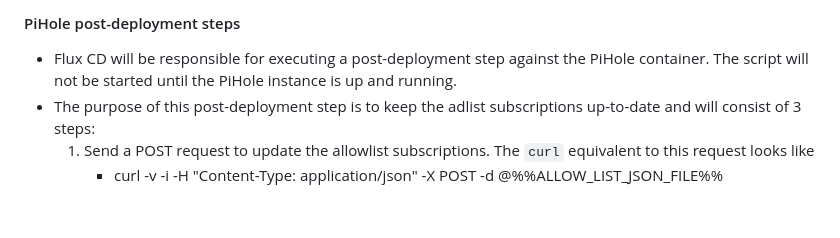
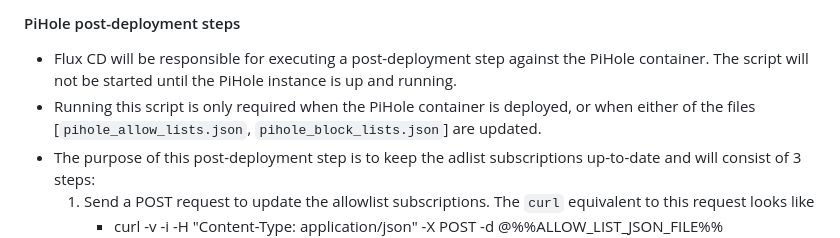
Before and after one commit to timgladwell/homelab, a Markdown page: prompt.md, the part around the change. Rendered like a GitHub page; blank space fills up the shorter version.

Commit message:
Added clarification around when adlist subscription updates are required

```diff
--- a/prompt.md
+++ b/prompt.md
@@ -63,6 +63,7 @@
 
 #### PiHole post-deployment steps
 * Flux CD will be responsible for executing a post-deployment step against the PiHole container. The script will not be started until the PiHole instance is up and running.
+* Running this script is only required when the PiHole container is deployed, or when either of the files [`pihole_allow_lists.json`, `pihole_block_lists.json`] are updated.
 * The purpose of this post-deployment step is to keep the adlist subscriptions up-to-date and will consist of 3 steps:
     1. Send a POST request to update the allowlist subscriptions. The `curl` equivalent to this request looks like
         * curl -v -i -H "Content-Type: application/json" -X POST -d @%%ALLOW_LIST_JSON_FILE%% http://%%PIHOLE_INSTANCE_IP_ADDRESS/api/lists\?type\=allow
```
